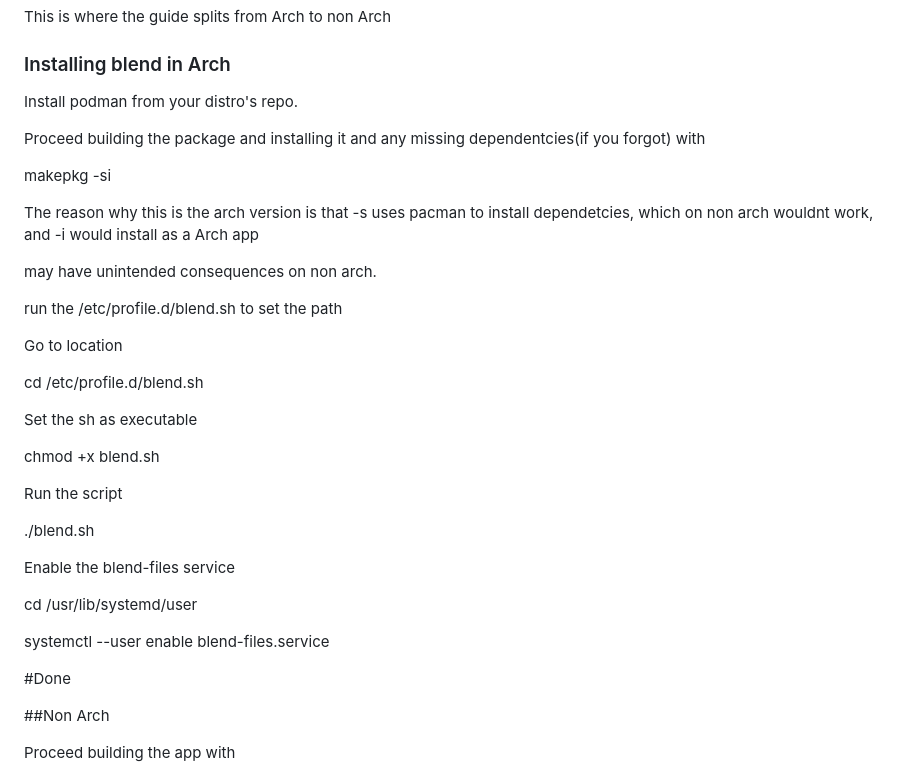
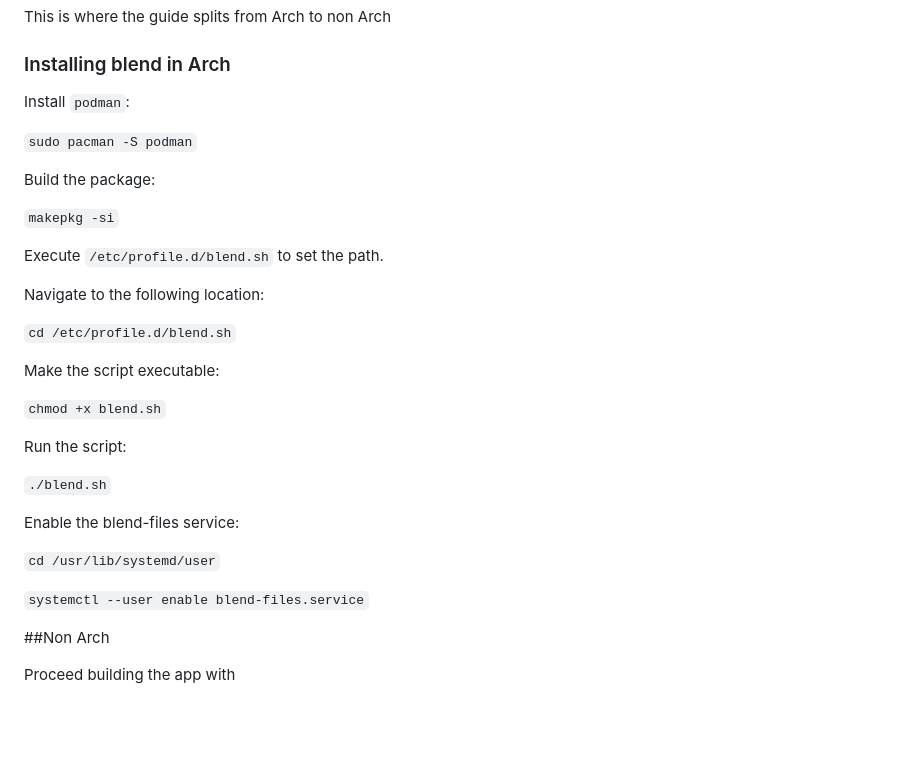
Before and after one commit to blend-os/blend, a Markdown page: README.md, the part around the change. GitHub-like rendering; blank space fills up the shorter version.

Commit message:
Update README.md
Co-authored-by: K.B.Dharun Krishna <kbdharunkrishna@gmail.com>

```diff
--- a/README.md
+++ b/README.md
@@ -87,37 +87,34 @@ This is where the guide splits from Arch to non Arch
 
 ### Installing blend in Arch
 
-Install podman from your distro's repo.
+Install `podman`:
 
-Proceed building the package and installing it and any missing dependentcies(if you forgot) with
+`sudo pacman -S podman`
 
-makepkg -si
+Build the package:
 
-The reason why this is the arch version is that -s uses pacman to install dependetcies, which on non arch wouldnt work, and -i would install as a Arch app
+`makepkg -si`
 
-may have unintended consequences on non arch.
+Execute `/etc/profile.d/blend.sh`  to set the path.
 
-run the /etc/profile.d/blend.sh  to set the path
+Navigate to the following location:
 
-Go to location
+`cd /etc/profile.d/blend.sh`
 
-cd /etc/profile.d/blend.sh
+Make the script executable:
 
-Set the sh as executable
+`chmod +x blend.sh`
 
-chmod +x blend.sh
+Run the script:
 
-Run the script
+`./blend.sh`
 
-./blend.sh
+Enable the blend-files service:
 
-Enable the blend-files service
+`cd /usr/lib/systemd/user`
 
-cd /usr/lib/systemd/user
+`systemctl --user enable blend-files.service`
 
-systemctl --user enable blend-files.service
-
-#Done
 
 ##Non Arch
 
```
